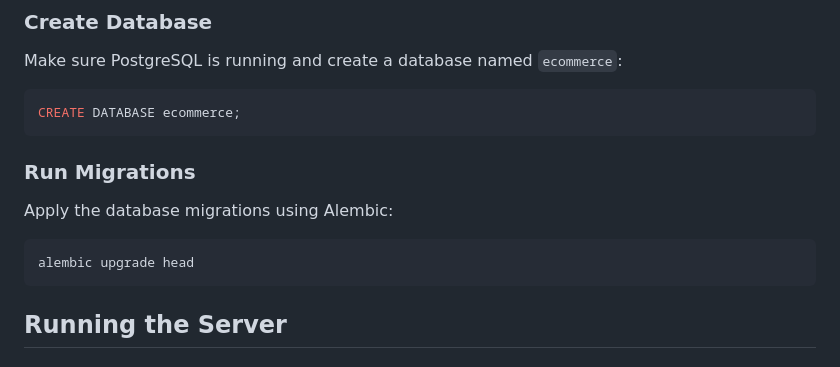
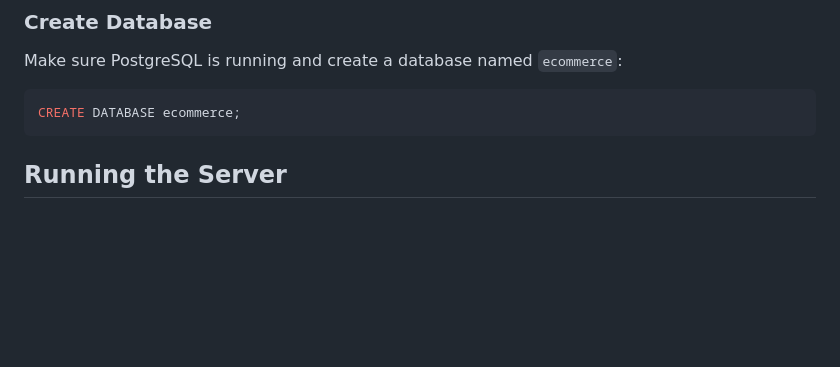
Before and after one commit to majumdersubhanu/e_commerce_api, a Markdown page: README.md, the part around the change. Drawn GitHub-style; blank space fills up the shorter version.

````diff
--- a/README.md
+++ b/README.md
@@ -60,13 +60,6 @@ Make sure PostgreSQL is running and create a database named `ecommerce`:
 
 ```sql
 CREATE DATABASE ecommerce;
-```
-
-### Run Migrations
-Apply the database migrations using Alembic:
-
-```bash
-alembic upgrade head
 ```
 
 ## Running the Server
````
